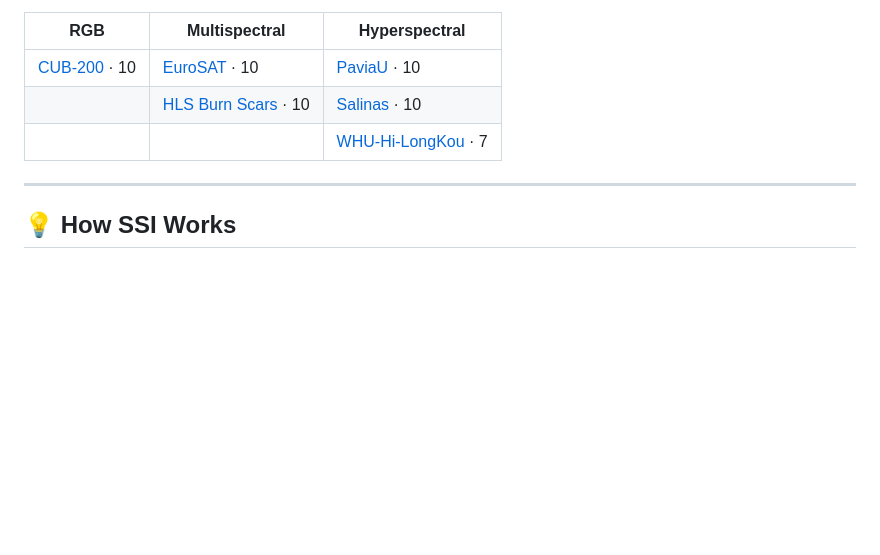
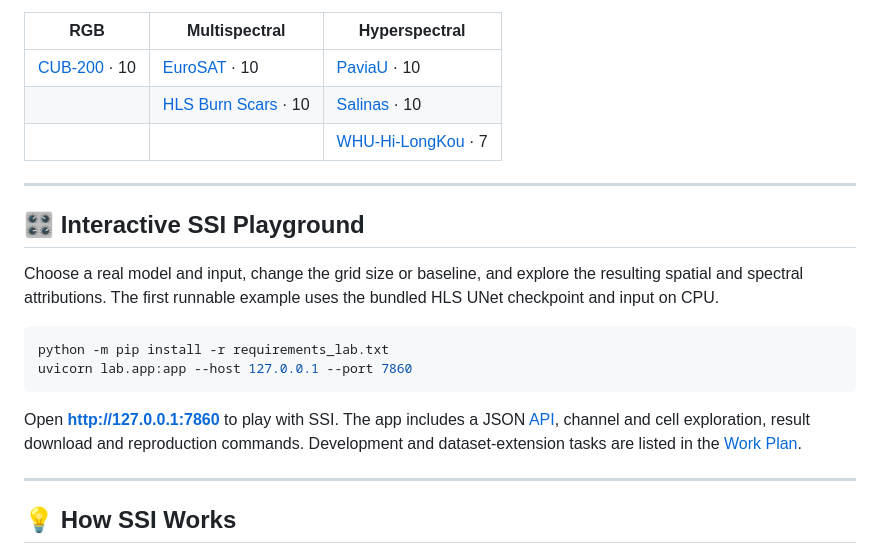
Before and after one commit to AtheavenMa/Spectral-Spatial-Interpretation, a Markdown page: README.md, the part around the change. Drawn GitHub-style; blank space fills up the shorter version.

Commit message:
docs: link interactive CPU SSI Playground from project README

````diff
--- a/README.md
+++ b/README.md
@@ -46,6 +46,19 @@ A spatial heatmap shows **where** evidence appears; a global spectral ranking sh
 | [CUB-200](examples/CUB_200/) · 10 | [EuroSAT](examples/EuroSAT/) · 10 | [PaviaU](examples/PaviaU/) · 10 |
 | | [HLS Burn Scars](examples/HLS_BurnScars/) · 10 | [Salinas](examples/Salinas/) · 10 |
 | | | [WHU-Hi-LongKou](examples/WHU_Hi_LongKou/) · 7 |
+
+---
+
+## 🎛️ Interactive SSI Playground
+
+Choose a real model and input, change the grid size or baseline, and explore the resulting spatial and spectral attributions. The first runnable example uses the bundled HLS UNet checkpoint and input on CPU.
+
+```bash
+python -m pip install -r requirements_lab.txt
+uvicorn lab.app:app --host 127.0.0.1 --port 7860
+```
+
+Open **http://127.0.0.1:7860** to play with SSI. The app includes a JSON [API](deploy/README.md), channel and cell exploration, result download and reproduction commands. Development and dataset-extension tasks are listed in the [Work Plan](work_plan/01_ssi_playground.md).
 
 ---
 
````
